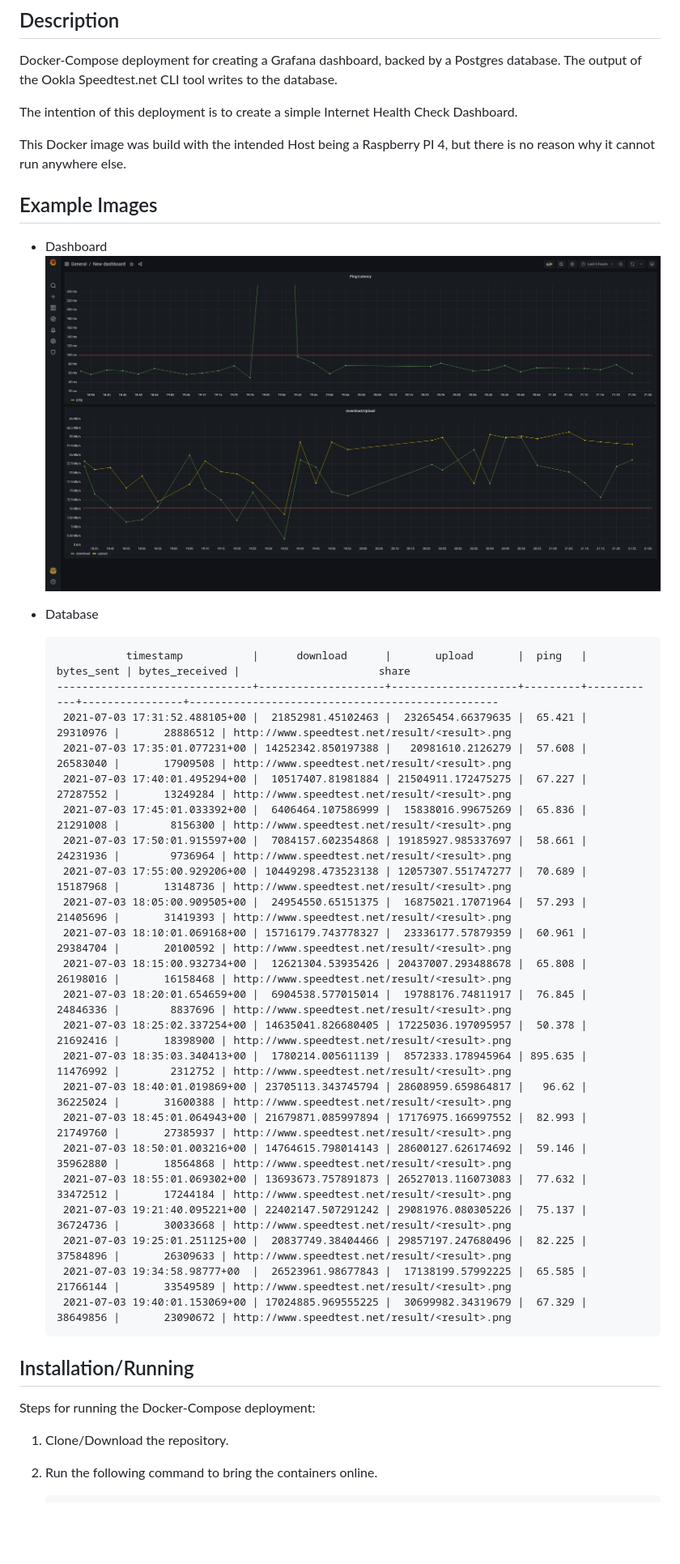
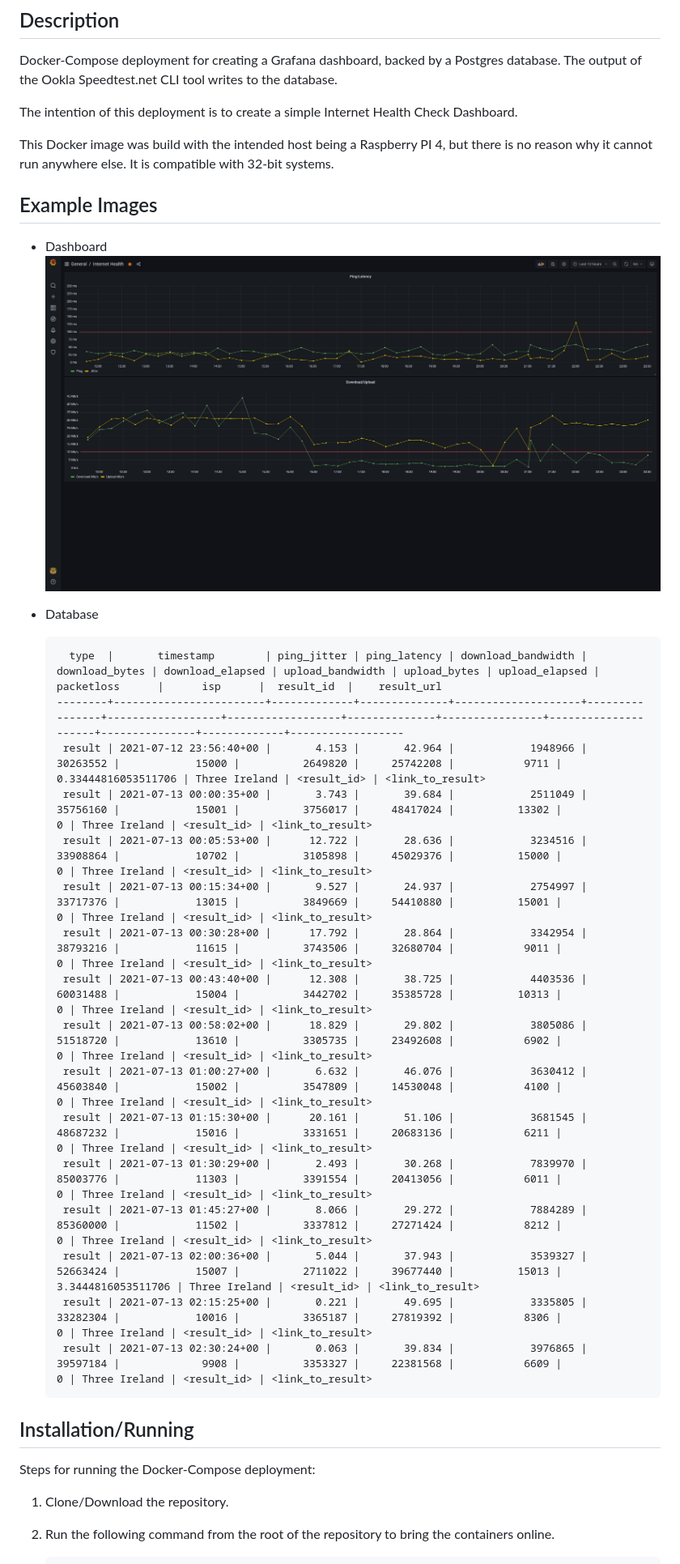
Before and after one commit to Renegade-Master/docker-grafana-speedtest, a Markdown page: README.md, the part around the change printed below. Shown: that part at 81% size. Rendered like a GitHub page; pictures changed too: img/InternetHealthCheck - Grafana.png; blank space fills up the shorter version.

Commit message:
Changed Dashboard; Fixed results upload;
- README.md
  - Changed Dashboard sample image.
  - Changed Database sample results.
  - Slightly reworded some sentences.

- img/InternetHealthCheck - Grafana.png
  - Changed image to reflect new Dashboard.

- src/dashboard/dashboards/internetHealth.json
  - Changed default Dashboard to display Mb/s with results from official
    Ookla Speedtest.

- src/speedtest/upload_to_database.py
  - Added check for packetloss to force it to 0 instead of None if
    there is not packetloss.  If packetloss is detected, then it is
    reported normally.

````diff
--- a/README.md
+++ b/README.md
@@ -8,8 +8,9 @@ database.  The output of the Ookla Speedtest.net CLI tool writes to the database
 The intention of this deployment is to create a simple Internet Health Check
 Dashboard.
 
-This Docker image was build with the intended Host being a Raspberry PI 4, but
-there is no reason why it cannot run anywhere else.
+This Docker image was build with the intended host being a Raspberry PI 4, but
+there is no reason why it cannot run anywhere else. It is compatible with 32-bit
+systems.
 
 ## Example Images
 
@@ -19,28 +20,22 @@ there is no reason why it cannot run anywhere else.
 - Database
 
   ```
-             timestamp           |      download      |       upload       |  ping   | bytes_sent | bytes_received |                      share
-  -------------------------------+--------------------+--------------------+---------+------------+----------------+-------------------------------------------------
-   2021-07-03 17:31:52.488105+00 |  21852981.45102463 |  23265454.66379635 |  65.421 |   29310976 |       28886512 | http://www.speedtest.net/result/<result>.png
-   2021-07-03 17:35:01.077231+00 | 14252342.850197388 |   20981610.2126279 |  57.608 |   26583040 |       17909508 | http://www.speedtest.net/result/<result>.png
-   2021-07-03 17:40:01.495294+00 |  10517407.81981884 | 21504911.172475275 |  67.227 |   27287552 |       13249284 | http://www.speedtest.net/result/<result>.png
-   2021-07-03 17:45:01.033392+00 |  6406464.107586999 |  15838016.99675269 |  65.836 |   21291008 |        8156300 | http://www.speedtest.net/result/<result>.png
-   2021-07-03 17:50:01.915597+00 |  7084157.602354868 | 19185927.985337697 |  58.661 |   24231936 |        9736964 | http://www.speedtest.net/result/<result>.png
-   2021-07-03 17:55:00.929206+00 | 10449298.473523138 | 12057307.551747277 |  70.689 |   15187968 |       13148736 | http://www.speedtest.net/result/<result>.png
-   2021-07-03 18:05:00.909505+00 |  24954550.65151375 |  16875021.17071964 |  57.293 |   21405696 |       31419393 | http://www.speedtest.net/result/<result>.png
-   2021-07-03 18:10:01.069168+00 | 15716179.743778327 |  23336177.57879359 |  60.961 |   29384704 |       20100592 | http://www.speedtest.net/result/<result>.png
-   2021-07-03 18:15:00.932734+00 |  12621304.53935426 | 20437007.293488678 |  65.808 |   26198016 |       16158468 | http://www.speedtest.net/result/<result>.png
-   2021-07-03 18:20:01.654659+00 |  6904538.577015014 |  19788176.74811917 |  76.845 |   24846336 |        8837696 | http://www.speedtest.net/result/<result>.png
-   2021-07-03 18:25:02.337254+00 | 14635041.826680405 | 17225036.197095957 |  50.378 |   21692416 |       18398900 | http://www.speedtest.net/result/<result>.png
-   2021-07-03 18:35:03.340413+00 |  1780214.005611139 |  8572333.178945964 | 895.635 |   11476992 |        2312752 | http://www.speedtest.net/result/<result>.png
-   2021-07-03 18:40:01.019869+00 | 23705113.343745794 | 28608959.659864817 |   96.62 |   36225024 |       31600388 | http://www.speedtest.net/result/<result>.png
-   2021-07-03 18:45:01.064943+00 | 21679871.085997894 | 17176975.166997552 |  82.993 |   21749760 |       27385937 | http://www.speedtest.net/result/<result>.png
-   2021-07-03 18:50:01.003216+00 | 14764615.798014143 | 28600127.626174692 |  59.146 |   35962880 |       18564868 | http://www.speedtest.net/result/<result>.png
-   2021-07-03 18:55:01.069302+00 | 13693673.757891873 | 26527013.116073083 |  77.632 |   33472512 |       17244184 | http://www.speedtest.net/result/<result>.png
-   2021-07-03 19:21:40.095221+00 | 22402147.507291242 | 29081976.080305226 |  75.137 |   36724736 |       30033668 | http://www.speedtest.net/result/<result>.png
-   2021-07-03 19:25:01.251125+00 |  20837749.38404466 | 29857197.247680496 |  82.225 |   37584896 |       26309633 | http://www.speedtest.net/result/<result>.png
-   2021-07-03 19:34:58.98777+00  |  26523961.98677843 |  17138199.57992225 |  65.585 |   21766144 |       33549589 | http://www.speedtest.net/result/<result>.png
-   2021-07-03 19:40:01.153069+00 | 17024885.969555225 |  30699982.34319679 |  67.329 |   38649856 |       23090672 | http://www.speedtest.net/result/<result>.png
+    type  |       timestamp        | ping_jitter | ping_latency | download_bandwidth | download_bytes | download_elapsed | upload_bandwidth | upload_bytes | upload_elapsed |     packetloss      |      isp      |  result_id  |    result_url
+  --------+------------------------+-------------+--------------+--------------------+----------------+------------------+------------------+--------------+----------------+---------------------+---------------+-------------+------------------
+   result | 2021-07-12 23:56:40+00 |       4.153 |       42.964 |            1948966 |       30263552 |            15000 |          2649820 |     25742208 |           9711 | 0.33444816053511706 | Three Ireland | <result_id> | <link_to_result>
+   result | 2021-07-13 00:00:35+00 |       3.743 |       39.684 |            2511049 |       35756160 |            15001 |          3756017 |     48417024 |          13302 |                   0 | Three Ireland | <result_id> | <link_to_result>
+   result | 2021-07-13 00:05:53+00 |      12.722 |       28.636 |            3234516 |       33908864 |            10702 |          3105898 |     45029376 |          15000 |                   0 | Three Ireland | <result_id> | <link_to_result>
+   result | 2021-07-13 00:15:34+00 |       9.527 |       24.937 |            2754997 |       33717376 |            13015 |          3849669 |     54410880 |          15001 |                   0 | Three Ireland | <result_id> | <link_to_result>
+   result | 2021-07-13 00:30:28+00 |      17.792 |       28.864 |            3342954 |       38793216 |            11615 |          3743506 |     32680704 |           9011 |                   0 | Three Ireland | <result_id> | <link_to_result>
+   result | 2021-07-13 00:43:40+00 |      12.308 |       38.725 |            4403536 |       60031488 |            15004 |          3442702 |     35385728 |          10313 |                   0 | Three Ireland | <result_id> | <link_to_result>
+   result | 2021-07-13 00:58:02+00 |      18.829 |       29.802 |            3805086 |       51518720 |            13610 |          3305735 |     23492608 |           6902 |                   0 | Three Ireland | <result_id> | <link_to_result>
+   result | 2021-07-13 01:00:27+00 |       6.632 |       46.076 |            3630412 |       45603840 |            15002 |          3547809 |     14530048 |           4100 |                   0 | Three Ireland | <result_id> | <link_to_result>
+   result | 2021-07-13 01:15:30+00 |      20.161 |       51.106 |            3681545 |       48687232 |            15016 |          3331651 |     20683136 |           6211 |                   0 | Three Ireland | <result_id> | <link_to_result>
+   result | 2021-07-13 01:30:29+00 |       2.493 |       30.268 |            7839970 |       85003776 |            11303 |          3391554 |     20413056 |           6011 |                   0 | Three Ireland | <result_id> | <link_to_result>
+   result | 2021-07-13 01:45:27+00 |       8.066 |       29.272 |            7884289 |       85360000 |            11502 |          3337812 |     27271424 |           8212 |                   0 | Three Ireland | <result_id> | <link_to_result>
+   result | 2021-07-13 02:00:36+00 |       5.044 |       37.943 |            3539327 |       52663424 |            15007 |          2711022 |     39677440 |          15013 |  3.3444816053511706 | Three Ireland | <result_id> | <link_to_result>
+   result | 2021-07-13 02:15:25+00 |       0.221 |       49.695 |            3335805 |       33282304 |            10016 |          3365187 |     27819392 |           8306 |                   0 | Three Ireland | <result_id> | <link_to_result>
+   result | 2021-07-13 02:30:24+00 |       0.063 |       39.834 |            3976865 |       39597184 |             9908 |          3353327 |     22381568 |           6609 |                   0 | Three Ireland | <result_id> | <link_to_result>
   ```
 
 ## Installation/Running
@@ -49,6 +44,6 @@ Steps for running the Docker-Compose deployment:
 
 1. Clone/Download the repository.
 
-2. Run the following command to bring the containers online.
+2. Run the following command from the root of the repository to bring the containers online.
 
    ```shell
````
Also changed, not shown: other parts of README.md (+1 -1 lines), 2 other files.
